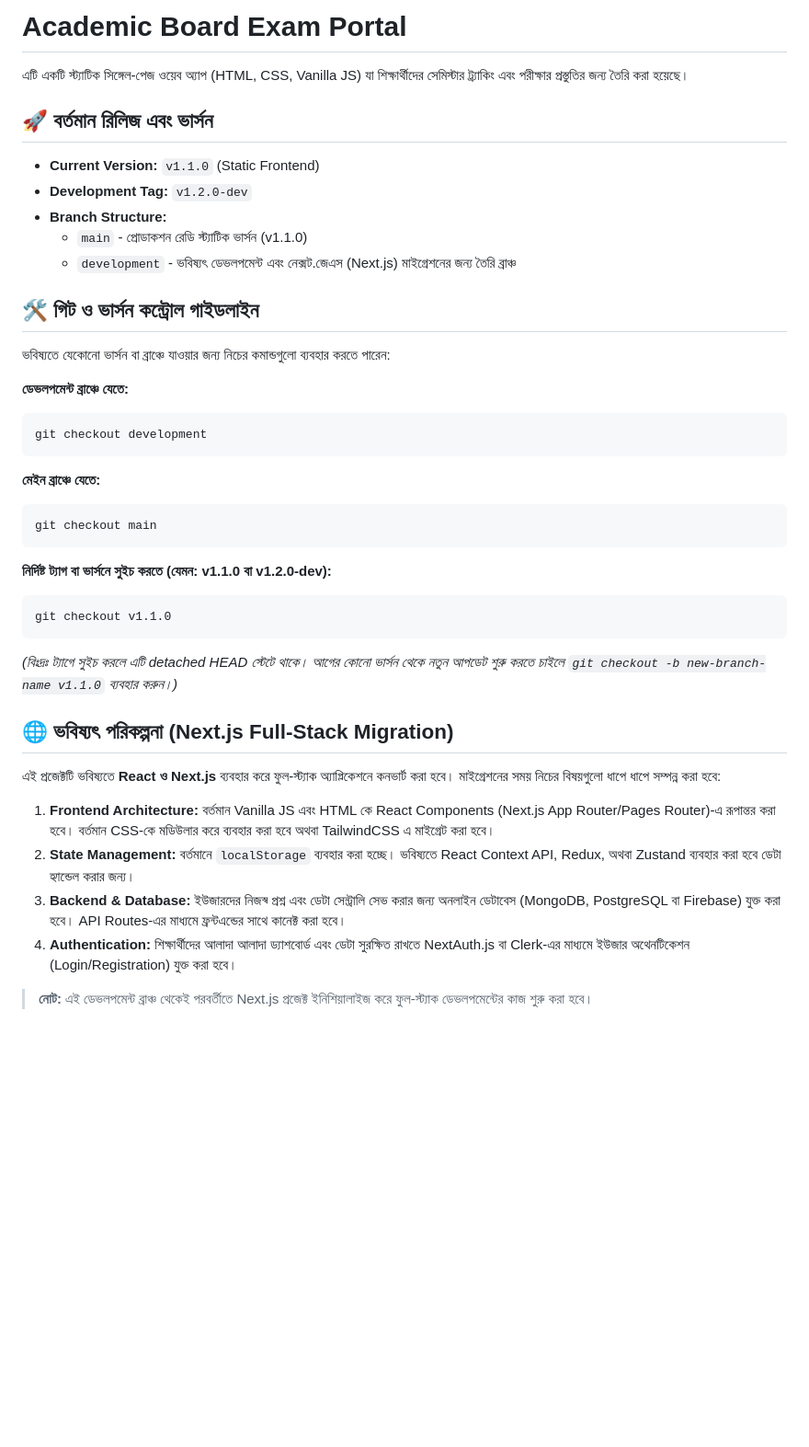
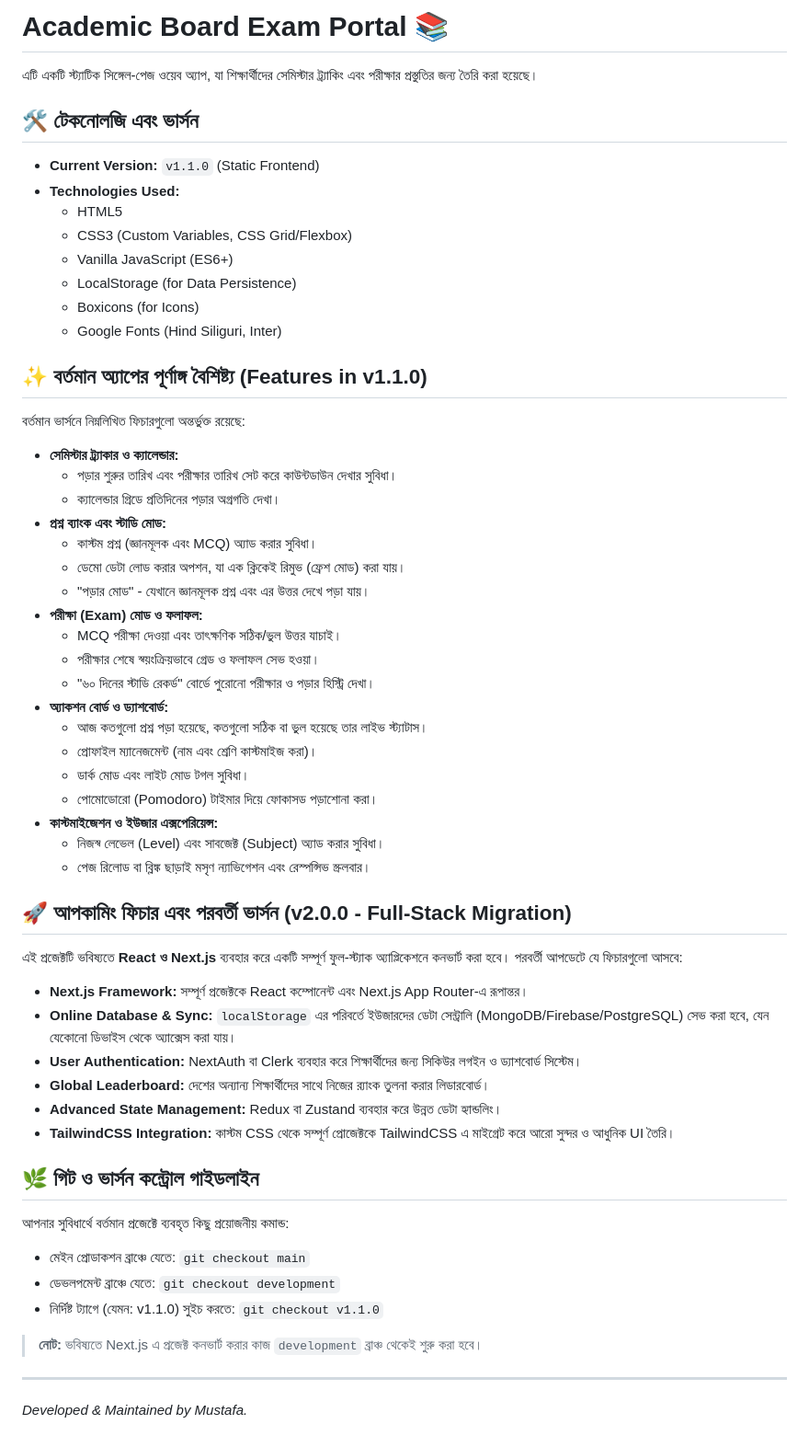
Before and after one commit to developer-mustafa/study-tracker-pro, a Markdown page: README.md, the part around the change. Shown at 92% size. GitHub-like rendering; blank space fills up the shorter version.

Commit message:
docs: update readme with detailed features and upcoming full-stack roadmap

````diff
--- a/README.md
+++ b/README.md
@@ -1,42 +1,61 @@
-# Academic Board Exam Portal
+# Academic Board Exam Portal 📚
 
-এটি একটি স্ট্যাটিক সিঙ্গেল-পেজ ওয়েব অ্যাপ (HTML, CSS, Vanilla JS) যা শিক্ষার্থীদের সেমিস্টার ট্র্যাকিং এবং পরীক্ষার প্রস্তুতির জন্য তৈরি করা হয়েছে।
+এটি একটি স্ট্যাটিক সিঙ্গেল-পেজ ওয়েব অ্যাপ, যা শিক্ষার্থীদের সেমিস্টার ট্র্যাকিং এবং পরীক্ষার প্রস্তুতির জন্য তৈরি করা হয়েছে।
 
-## 🚀 বর্তমান রিলিজ এবং ভার্সন
+## 🛠 টেকনোলজি এবং ভার্সন
 
 * **Current Version:** `v1.1.0` (Static Frontend)
-* **Development Tag:** `v1.2.0-dev`
-* **Branch Structure:**
-  * `main` - প্রোডাকশন রেডি স্ট্যাটিক ভার্সন (v1.1.0)
-  * `development` - ভবিষ্যৎ ডেভলপমেন্ট এবং নেক্সট.জেএস (Next.js) মাইগ্রেশনের জন্য তৈরি ব্রাঞ্চ
+* **Technologies Used:**
+  * HTML5
+  * CSS3 (Custom Variables, CSS Grid/Flexbox)
+  * Vanilla JavaScript (ES6+)
+  * LocalStorage (for Data Persistence)
+  * Boxicons (for Icons)
+  * Google Fonts (Hind Siliguri, Inter)
 
-## 🛠️ গিট ও ভার্সন কন্ট্রোল গাইডলাইন
+## ✨ বর্তমান অ্যাপের পূর্ণাঙ্গ বৈশিষ্ট্য (Features in v1.1.0)
 
-ভবিষ্যতে যেকোনো ভার্সন বা ব্রাঞ্চে যাওয়ার জন্য নিচের কমান্ডগুলো ব্যবহার করতে পারেন:
+বর্তমান ভার্সনে নিম্নলিখিত ফিচারগুলো অন্তর্ভুক্ত রয়েছে:
 
-**ডেভলপমেন্ট ব্রাঞ্চে যেতে:**
-```bash
-git checkout development
-```
+* **সেমিস্টার ট্র্যাকার ও ক্যালেন্ডার:**
+  * পড়ার শুরুর তারিখ এবং পরীক্ষার তারিখ সেট করে কাউন্টডাউন দেখার সুবিধা।
+  * ক্যালেন্ডার গ্রিডে প্রতিদিনের পড়ার অগ্রগতি দেখা।
+* **প্রশ্ন ব্যাংক এবং স্টাডি মোড:**
+  * কাস্টম প্রশ্ন (জ্ঞানমূলক এবং MCQ) অ্যাড করার সুবিধা।
+  * ডেমো ডেটা লোড করার অপশন, যা এক ক্লিকেই রিমুভ (ফ্রেশ মোড) করা যায়।
+  * "পড়ার মোড" - যেখানে জ্ঞানমূলক প্রশ্ন এবং এর উত্তর দেখে পড়া যায়।
+* **পরীক্ষা (Exam) মোড ও ফলাফল:**
+  * MCQ পরীক্ষা দেওয়া এবং তাৎক্ষণিক সঠিক/ভুল উত্তর যাচাই।
+  * পরীক্ষার শেষে স্বয়ংক্রিয়ভাবে গ্রেড ও ফলাফল সেভ হওয়া।
+  * "৬০ দিনের স্টাডি রেকর্ড" বোর্ডে পুরোনো পরীক্ষার ও পড়ার হিস্ট্রি দেখা।
+* **অ্যাকশন বোর্ড ও ড্যাশবোর্ড:**
+  * আজ কতগুলো প্রশ্ন পড়া হয়েছে, কতগুলো সঠিক বা ভুল হয়েছে তার লাইভ স্ট্যাটাস।
+  * প্রোফাইল ম্যানেজমেন্ট (নাম এবং শ্রেণি কাস্টমাইজ করা)।
+  * ডার্ক মোড এবং লাইট মোড টগল সুবিধা।
+  * পোমোডোরো (Pomodoro) টাইমার দিয়ে ফোকাসড পড়াশোনা করা।
+* **কাস্টমাইজেশন ও ইউজার এক্সপেরিয়েন্স:**
+  * নিজস্ব লেভেল (Level) এবং সাবজেক্ট (Subject) অ্যাড করার সুবিধা।
+  * পেজ রিলোড বা ব্লিঙ্ক ছাড়াই মসৃণ ন্যাভিগেশন এবং রেস্পন্সিভ স্ক্রলবার।
 
-**মেইন ব্রাঞ্চে যেতে:**
-```bash
-git checkout main
-```
+## 🚀 আপকামিং ফিচার এবং পরবর্তী ভার্সন (v2.0.0 - Full-Stack Migration)
 
-**নির্দিষ্ট ট্যাগ বা ভার্সনে সুইচ করতে (যেমন: v1.1.0 বা v1.2.0-dev):**
-```bash
-git checkout v1.1.0
-```
-*(বিঃদ্রঃ ট্যাগে সুইচ করলে এটি detached HEAD স্টেটে থাকে। আগের কোনো ভার্সন থেকে নতুন আপডেট শুরু করতে চাইলে `git checkout -b new-branch-name v1.1.0` ব্যবহার করুন।)*
+এই প্রজেক্টটি ভবিষ্যতে **React ও Next.js** ব্যবহার করে একটি সম্পূর্ণ ফুল-স্ট্যাক অ্যাপ্লিকেশনে কনভার্ট করা হবে। পরবর্তী আপডেটে যে ফিচারগুলো আসবে:
 
-## 🌐 ভবিষ্যৎ পরিকল্পনা (Next.js Full-Stack Migration)
+* **Next.js Framework:** সম্পূর্ণ প্রজেক্টকে React কম্পোনেন্ট এবং Next.js App Router-এ রূপান্তর।
+* **Online Database & Sync:** `localStorage` এর পরিবর্তে ইউজারদের ডেটা সেন্ট্রালি (MongoDB/Firebase/PostgreSQL) সেভ করা হবে, যেন যেকোনো ডিভাইস থেকে অ্যাক্সেস করা যায়।
+* **User Authentication:** NextAuth বা Clerk ব্যবহার করে শিক্ষার্থীদের জন্য সিকিউর লগইন ও ড্যাশবোর্ড সিস্টেম।
+* **Global Leaderboard:** দেশের অন্যান্য শিক্ষার্থীদের সাথে নিজের র‍্যাংক তুলনা করার লিডারবোর্ড।
+* **Advanced State Management:** Redux বা Zustand ব্যবহার করে উন্নত ডেটা হ্যান্ডলিং।
+* **TailwindCSS Integration:** কাস্টম CSS থেকে সম্পূর্ণ প্রোজেক্টকে TailwindCSS এ মাইগ্রেট করে আরো সুন্দর ও আধুনিক UI তৈরি।
 
-এই প্রজেক্টটি ভবিষ্যতে **React ও Next.js** ব্যবহার করে ফুল-স্ট্যাক অ্যাপ্লিকেশনে কনভার্ট করা হবে। মাইগ্রেশনের সময় নিচের বিষয়গুলো ধাপে ধাপে সম্পন্ন করা হবে:
+## 🌿 গিট ও ভার্সন কন্ট্রোল গাইডলাইন
 
-1. **Frontend Architecture:** বর্তমান Vanilla JS এবং HTML কে React Components (Next.js App Router/Pages Router)-এ রূপান্তর করা হবে। বর্তমান CSS-কে মডিউলার করে ব্যবহার করা হবে অথবা TailwindCSS এ মাইগ্রেট করা হবে।
-2. **State Management:** বর্তমানে `localStorage` ব্যবহার করা হচ্ছে। ভবিষ্যতে React Context API, Redux, অথবা Zustand ব্যবহার করা হবে ডেটা হ্যান্ডেল করার জন্য।
-3. **Backend & Database:** ইউজারদের নিজস্ব প্রশ্ন এবং ডেটা সেন্ট্রালি সেভ করার জন্য অনলাইন ডেটাবেস (MongoDB, PostgreSQL বা Firebase) যুক্ত করা হবে। API Routes-এর মাধ্যমে ফ্রন্টএন্ডের সাথে কানেক্ট করা হবে।
-4. **Authentication:** শিক্ষার্থীদের আলাদা আলাদা ড্যাশবোর্ড এবং ডেটা সুরক্ষিত রাখতে NextAuth.js বা Clerk-এর মাধ্যমে ইউজার অথেনটিকেশন (Login/Registration) যুক্ত করা হবে।
+আপনার সুবিধার্থে বর্তমান প্রজেক্টে ব্যবহৃত কিছু প্রয়োজনীয় কমান্ড:
+* মেইন প্রোডাকশন ব্রাঞ্চে যেতে: `git checkout main`
+* ডেভলপমেন্ট ব্রাঞ্চে যেতে: `git checkout development`
+* নির্দিষ্ট ট্যাগে (যেমন: v1.1.0) সুইচ করতে: `git checkout v1.1.0`
 
-> **নোট:** এই ডেভলপমেন্ট ব্রাঞ্চ থেকেই পরবর্তীতে Next.js প্রজেক্ট ইনিশিয়ালাইজ করে ফুল-স্ট্যাক ডেভলপমেন্টের কাজ শুরু করা হবে।
+> **নোট:** ভবিষ্যতে Next.js এ প্রজেক্ট কনভার্ট করার কাজ `development` ব্রাঞ্চ থেকেই শুরু করা হবে।
+
+---
+*Developed & Maintained by Mustafa.*
````
